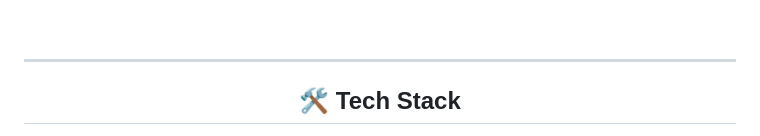
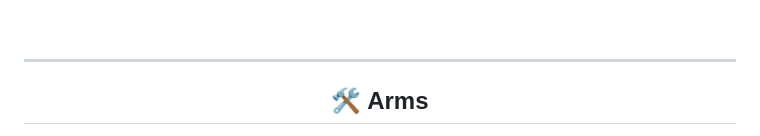
Before and after one commit to zartk-23/zartk-23, a Markdown page: README.md, the part around one of its changes. GitHub-like rendering.

```diff
--- a/README.md
+++ b/README.md
@@ -61,5 +61,5 @@
 
 ---
 
-## 🛠️ Tech Stack
+## 🛠️ Arms
 
```
Also changed, not shown: other parts of README.md (+7 -36 lines).
